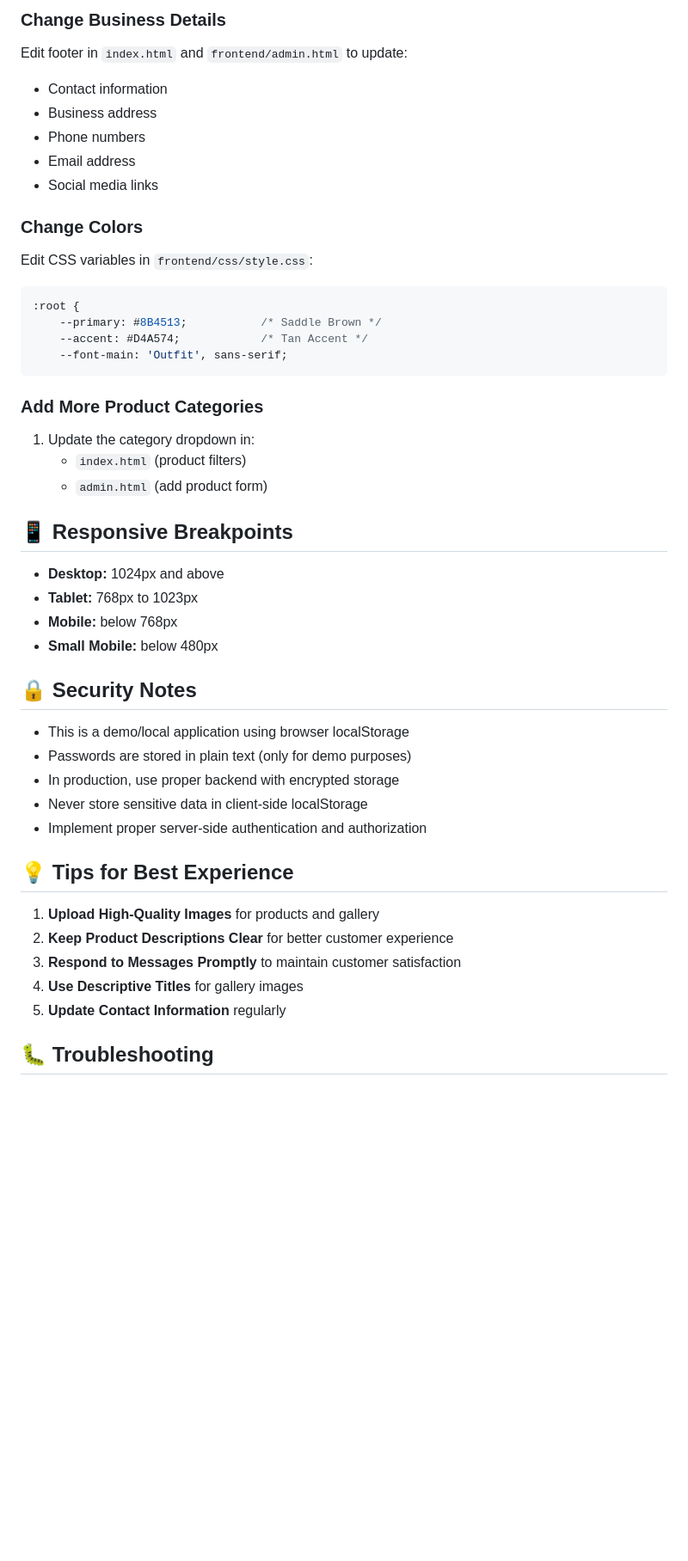
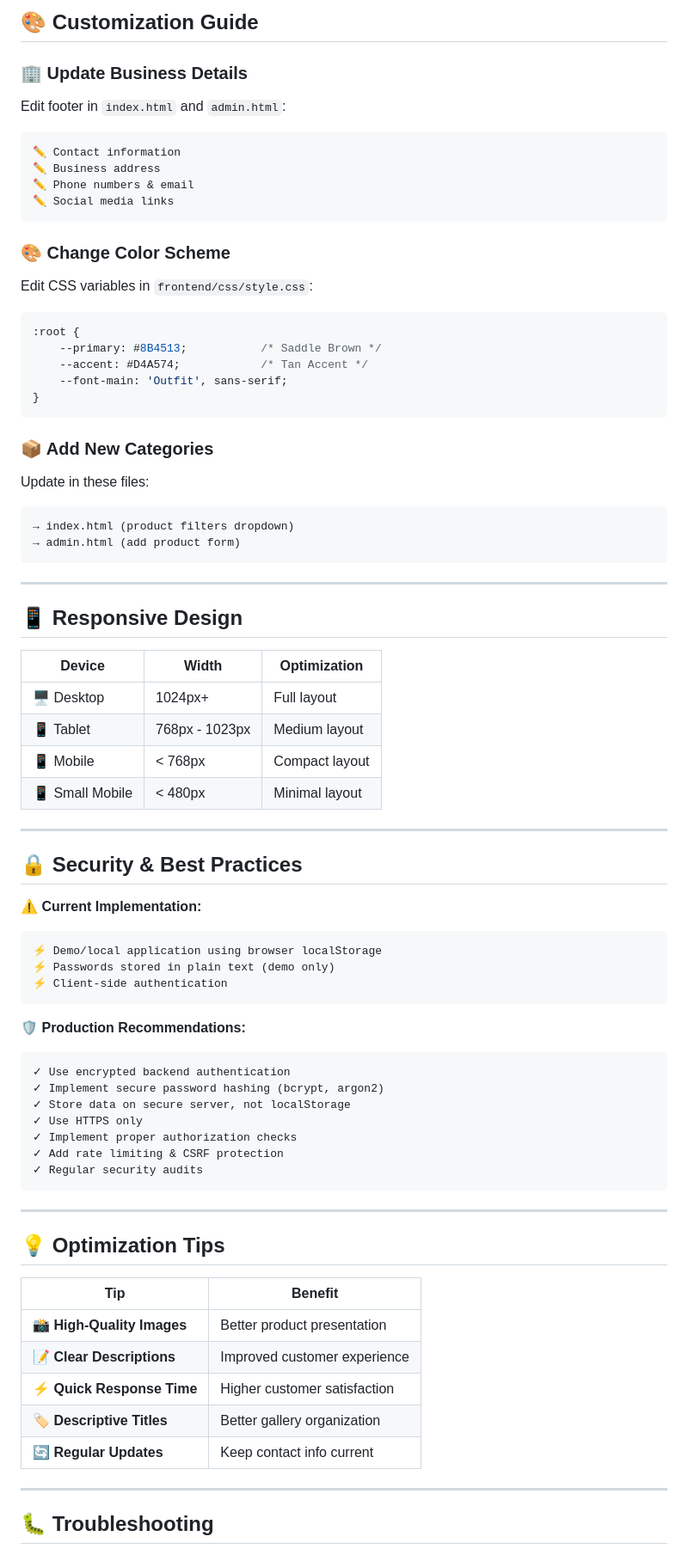
Before and after one commit to Harish-sri-ragunath-V/Maheswari_Industries_Devops, a Markdown page: README.md, the part around one of its changes. Shown at 86% size. Drawn GitHub-style; blank space fills up the shorter version.

Commit message:
Update README.md file with new content

````diff
--- a/README.md
+++ b/README.md
@@ -119,48 +163,78 @@ Maheswari Industries/
 
-### Change Business Details
-Edit footer in `index.html` and `frontend/admin.html` to update:
-- Contact information
-- Business address
-- Phone numbers
-- Email address
-- Social media links
+## 🎨 Customization Guide
 
-### Change Colors
+### 🏢 Update Business Details
+Edit footer in `index.html` and `admin.html`:
+```
+✏️ Contact information
+✏️ Business address
+✏️ Phone numbers & email
+✏️ Social media links
+```
+
+### 🎨 Change Color Scheme
 Edit CSS variables in `frontend/css/style.css`:
 ```css
 :root {
     --primary: #8B4513;           /* Saddle Brown */
     --accent: #D4A574;            /* Tan Accent */
     --font-main: 'Outfit', sans-serif;
+}
 ```
 
-### Add More Product Categories
-1. Update the category dropdown in:
-   - `index.html` (product filters)
-   - `admin.html` (add product form)
+### 📦 Add New Categories
+Update in these files:
+```
+→ index.html (product filters dropdown)
+→ admin.html (add product form)
+```
 
-## 📱 Responsive Breakpoints
+---
 
-- **Desktop:** 1024px and above
-- **Tablet:** 768px to 1023px
-- **Mobile:** below 768px
-- **Small Mobile:** below 480px
+## 📱 Responsive Design
 
-## 🔒 Security Notes
+| Device | Width | Optimization |
+|--------|-------|--------------|
+| 🖥️ Desktop | 1024px+ | Full layout |
+| 📱 Tablet | 768px - 1023px | Medium layout |
+| 📱 Mobile | < 768px | Compact layout |
+| 📱 Small Mobile | < 480px | Minimal layout |
 
-- This is a demo/local application using browser localStorage
-- Passwords are stored in plain text (only for demo purposes)
-- In production, use proper backend with encrypted storage
-- Never store sensitive data in client-side localStorage
-- Implement proper server-side authentication and authorization
+---
 
-## 💡 Tips for Best Experience
+## 🔒 Security & Best Practices
 
-1. **Upload High-Quality Images** for products and gallery
-2. **Keep Product Descriptions Clear** for better customer experience
-3. **Respond to Messages Promptly** to maintain customer satisfaction
-4. **Use Descriptive Titles** for gallery images
-5. **Update Contact Information** regularly
+⚠️ **Current Implementation:**
+```
+⚡ Demo/local application using browser localStorage
+⚡ Passwords stored in plain text (demo only)
+⚡ Client-side authentication
+```
+
+🛡️ **Production Recommendations:**
+```
+✓ Use encrypted backend authentication
+✓ Implement secure password hashing (bcrypt, argon2)
+✓ Store data on secure server, not localStorage
+✓ Use HTTPS only
+✓ Implement proper authorization checks
+✓ Add rate limiting & CSRF protection
+✓ Regular security audits
+```
+
+---
+
+## 💡 Optimization Tips
+
+| Tip | Benefit |
+|-----|---------|
+| 📸 **High-Quality Images** | Better product presentation |
+| 📝 **Clear Descriptions** | Improved customer experience |
+| ⚡ **Quick Response Time** | Higher customer satisfaction |
+| 🏷️ **Descriptive Titles** | Better gallery organization |
+| 🔄 **Regular Updates** | Keep contact info current |
+
+---
 
 ## 🐛 Troubleshooting
 
````
Also changed, not shown: other parts of README.md (+199 -121 lines).
